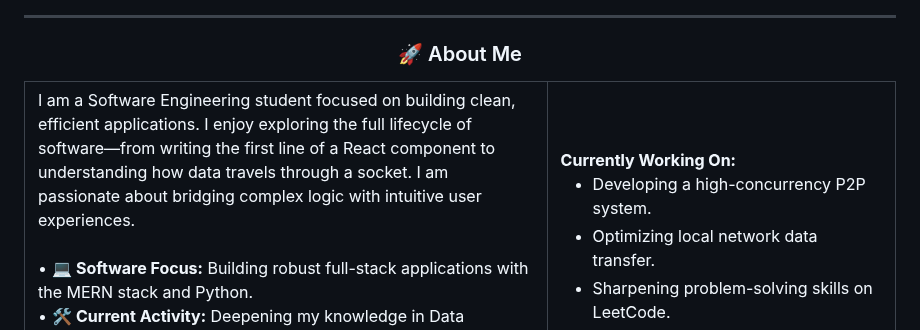
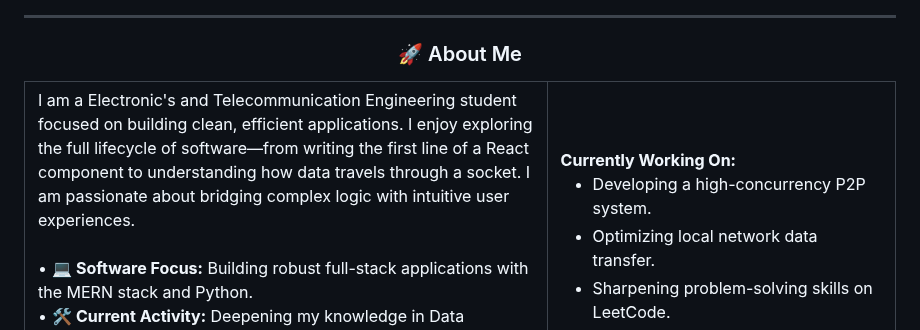
Before and after one commit to AbinashDwibedi/AbinashDwibedi, a Markdown page: README.md, the part around the change. GitHub-like rendering.

```diff
--- a/README.md
+++ b/README.md
@@ -24,7 +24,7 @@
 <table>
   <tr>
     <td width="60%" valign="top">
-      I am a Software Engineering student focused on building clean, efficient applications. I enjoy exploring the full lifecycle of software—from writing the first line of a React component to understanding how data travels through a socket. I am passionate about bridging complex logic with intuitive user experiences.
+      I am a Electronic's and Telecommunication Engineering student focused on building clean, efficient applications. I enjoy exploring the full lifecycle of software—from writing the first line of a React component to understanding how data travels through a socket. I am passionate about bridging complex logic with intuitive user experiences.
       <br><br>
       • 💻 <b>Software Focus:</b> Building robust full-stack applications with the MERN stack and Python.<br>
       • 🛠️ <b>Current Activity:</b> Deepening my knowledge in Data Structures, Algorithms, and System Design.<br>
```
